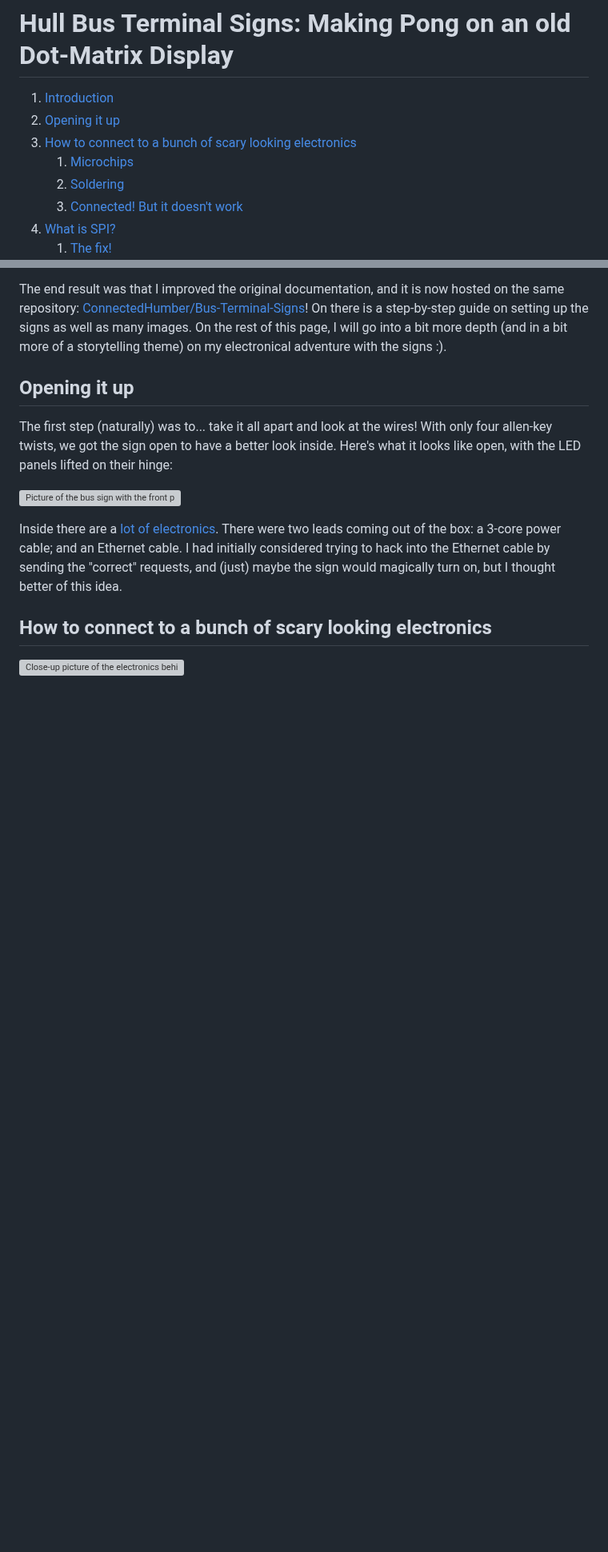
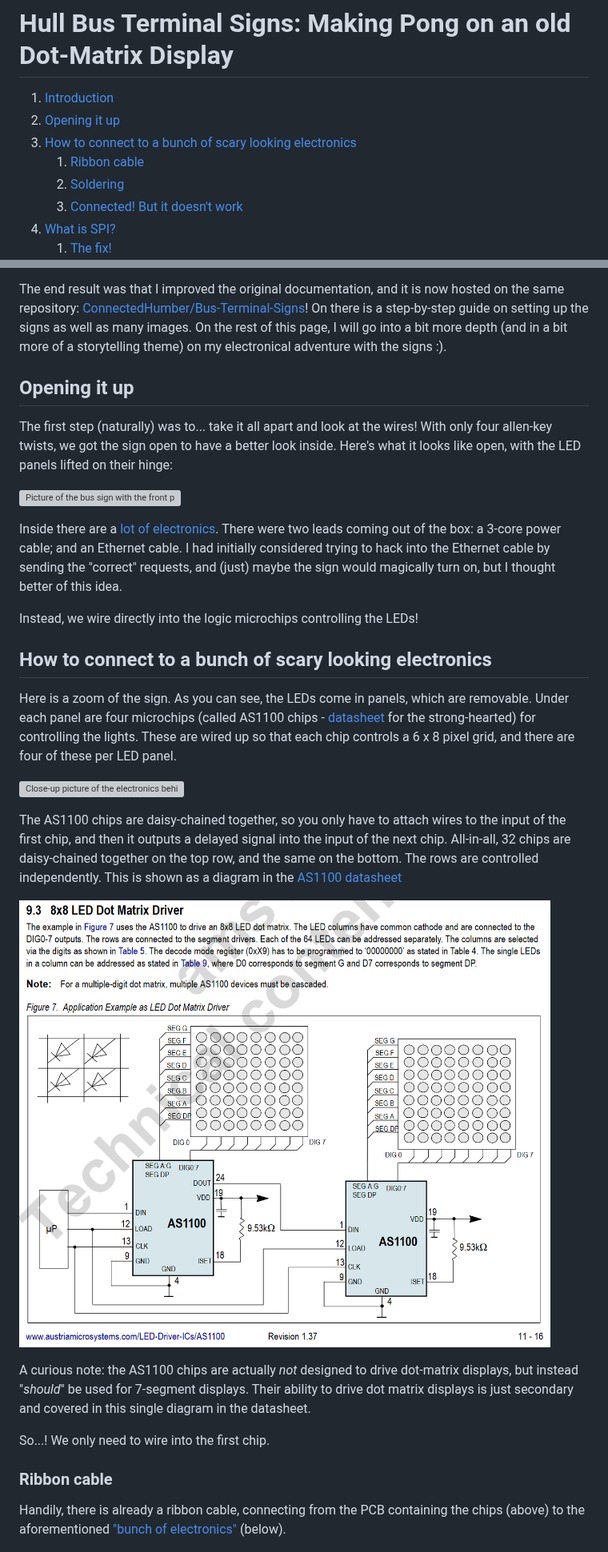
Before and after one commit to alifeee/blogtest, a Markdown page: hull-bus-sign/hull-bus-sign.md, 2 parts joined by grey strips. Shown at 80% size. Rendered like a GitHub page; blank space fills up the shorter version; grey boxes are pictures that could not be loaded.

Commit message:
some more blog text

```diff
--- a/hull-bus-sign/hull-bus-sign.md
+++ b/hull-bus-sign/hull-bus-sign.md
@@ -3,7 +3,7 @@
 1. [Introduction](#introduction)
 2. [Opening it up](#opening-it-up)
 3. [How to connect to a bunch of scary looking electronics](#how-to-connect-to-a-bunch-of-scary-looking-electronics)
-   1. [Microchips](#microchips)
+   1. [Ribbon cable](#ribbon-cable)
    2. [Soldering](#soldering)
    3. [Connected! But it doesn't work](#connected-but-it-doesnt-work)
 4. [What is SPI?](#what-is-spi)
@@ -40,9 +40,29 @@ The first step (naturally) was to... take it all apart and look at the wires! Wi
 
 Inside there are a [lot of electronics][ConnectedHumber/Bus-Terminal-Signs#control-module]. There were two leads coming out of the box: a 3-core power cable; and an Ethernet cable. I had initially considered trying to hack into the Ethernet cable by sending the "correct" requests, and (just) maybe the sign would magically turn on, but I thought better of this idea.
 
+Instead, we wire directly into the logic microchips controlling the LEDs!
+
 ## How to connect to a bunch of scary looking electronics
+
+Here is a zoom of the sign. As you can see, the LEDs come in panels, which are removable. Under each panel are four microchips (called AS1100 chips - [datasheet][AS1100 datasheet] for the strong-hearted) for controlling the lights. These are wired up so that each chip controls a 6 x 8 pixel grid, and there are four of these per LED panel.
 
 ![Close-up picture of the electronics behind one of the panels on the display. Four AS1100 chips are visible.](images/hw_sign_as1100-chips.jpg)
 
+The AS1100 chips are daisy-chained together, so you only have to attach wires to the input of the first chip, and then it outputs a delayed signal into the input of the next chip. All-in-all, 32 chips are daisy-chained together on the top row, and the same on the bottom. The rows are controlled independently. This is shown as a diagram in the [AS1100 datasheet]
+
+![Screenshot from AS1100 datasheet showing chips joined to 8x8 dot matrix displays, and chained together, along with accompanying text.](images/sw_as1100_daisychain.png)
+
+<figcaption>
+
+A curious note: the AS1100 chips are actually *not* designed to drive dot-matrix displays, but instead "*should*" be used for 7-segment displays. Their ability to drive dot matrix displays is just secondary and covered in this single diagram in the datasheet.
+
+</figcaption>
+
+So...! We only need to wire into the first chip.
+
+### Ribbon cable
+
+Handily, there is already a ribbon cable, connecting from the PCB containing the chips (above) to the aforementioned ["bunch of electronics"][ConnectedHumber/Bus-Terminal-Signs#control-module] (below).
+
 ![Close-up of a ribbon cable connected to a PCB via a socket.](images/hw_sign_ribbon-cable.jpg)
 
```
Also changed, not shown: other parts of hull-bus-sign/hull-bus-sign.md (+28 -3 lines).
